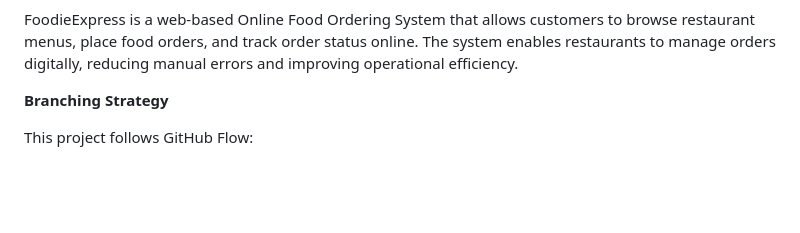
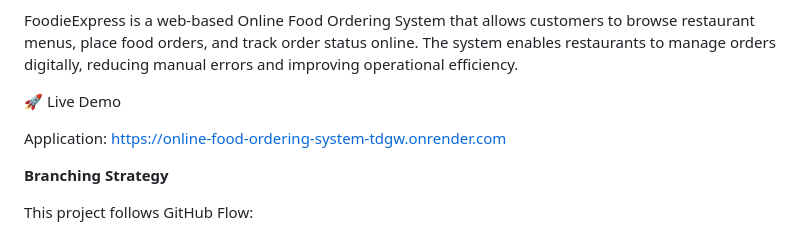
Before and after one commit to amogha1870/online-food-ordering-system, a Markdown page: README.md, the part around the change. Drawn GitHub-style; blank space fills up the shorter version.

```diff
--- a/README.md
+++ b/README.md
@@ -4,6 +4,10 @@
 **Project Overview**
 
 FoodieExpress is a web-based Online Food Ordering System that allows customers to browse restaurant menus, place food orders, and track order status online. The system enables restaurants to manage orders digitally, reducing manual errors and improving operational efficiency.
+
+🚀 Live Demo
+
+Application: https://online-food-ordering-system-tdgw.onrender.com
 
 **Branching Strategy**
 
```
